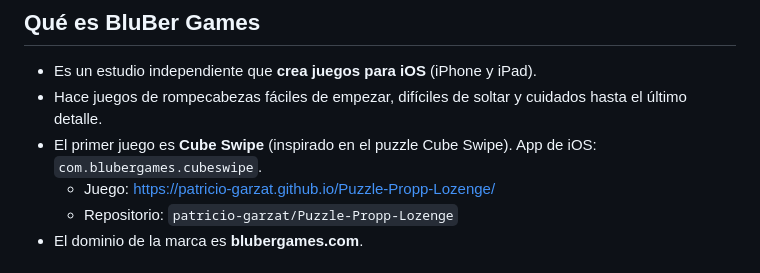
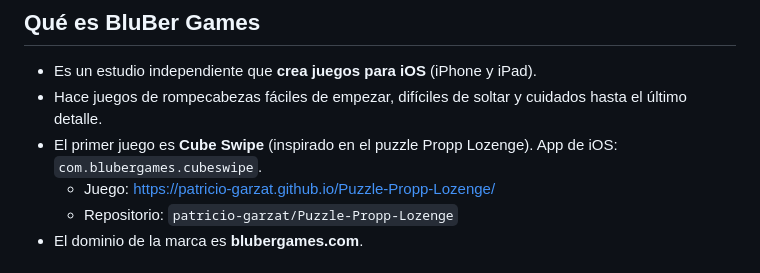
Before and after one commit to patricio-garzat/blubergames-site, a Markdown page: BRAND.md, the part around the change. Drawn GitHub-style.

Commit message:
Brand docs: fix credit wording
Co-Authored-By: Claude Opus 5.5 <noreply@anthropic.com>

```diff
--- a/BRAND.md
+++ b/BRAND.md
@@ -8,7 +8,7 @@ Si estás empezando un juego nuevo en otro chat, pídele que lea este archivo pr
 
 - Es un estudio independiente que **crea juegos para iOS** (iPhone y iPad).
 - Hace juegos de rompecabezas fáciles de empezar, difíciles de soltar y cuidados hasta el último detalle.
-- El primer juego es **Cube Swipe** (inspirado en el puzzle Cube Swipe). App de iOS: `com.blubergames.cubeswipe`.
+- El primer juego es **Cube Swipe** (inspirado en el puzzle Propp Lozenge). App de iOS: `com.blubergames.cubeswipe`.
   - Juego: <https://patricio-garzat.github.io/Puzzle-Propp-Lozenge/>
   - Repositorio: `patricio-garzat/Puzzle-Propp-Lozenge`
 - El dominio de la marca es **blubergames.com**.
```
